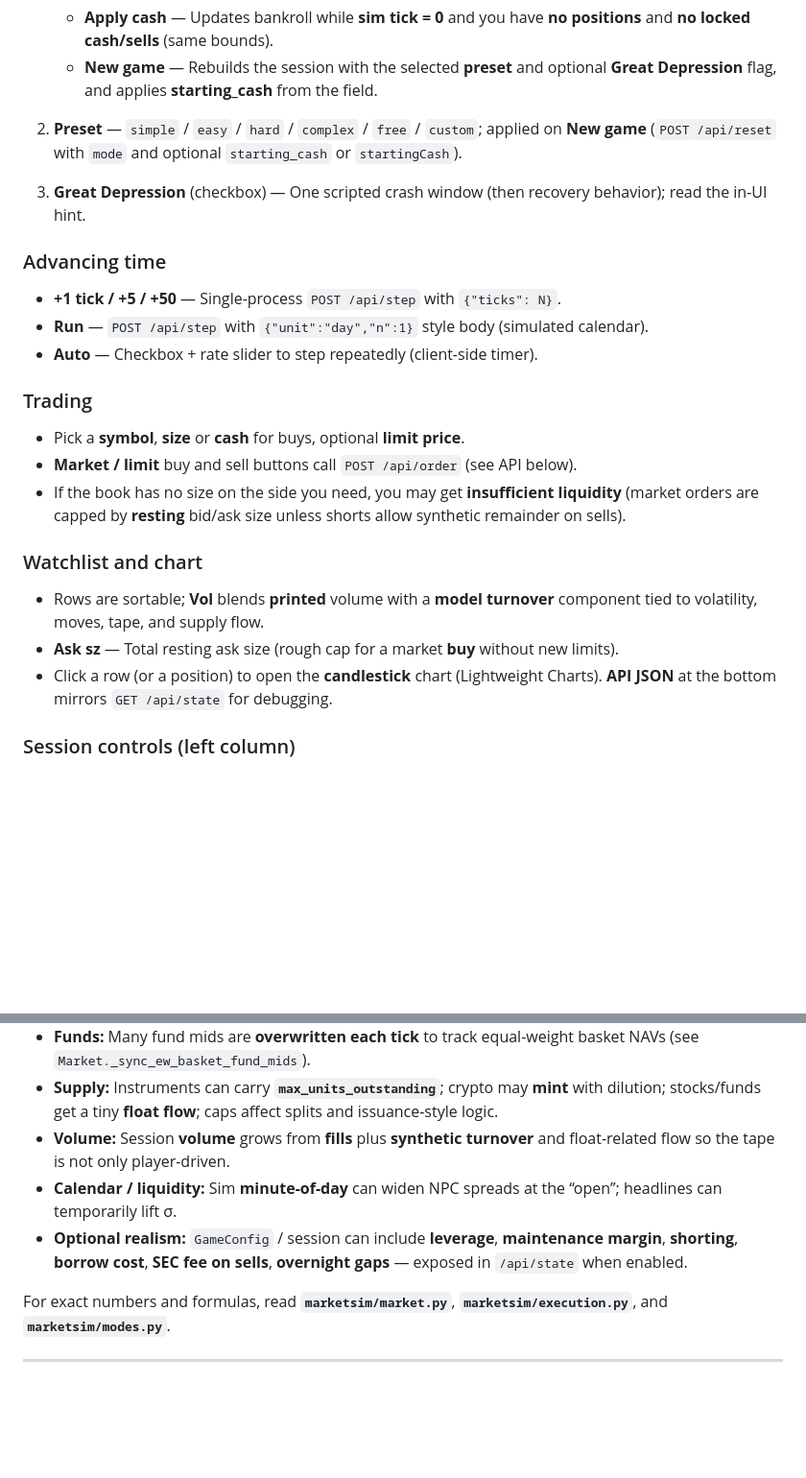
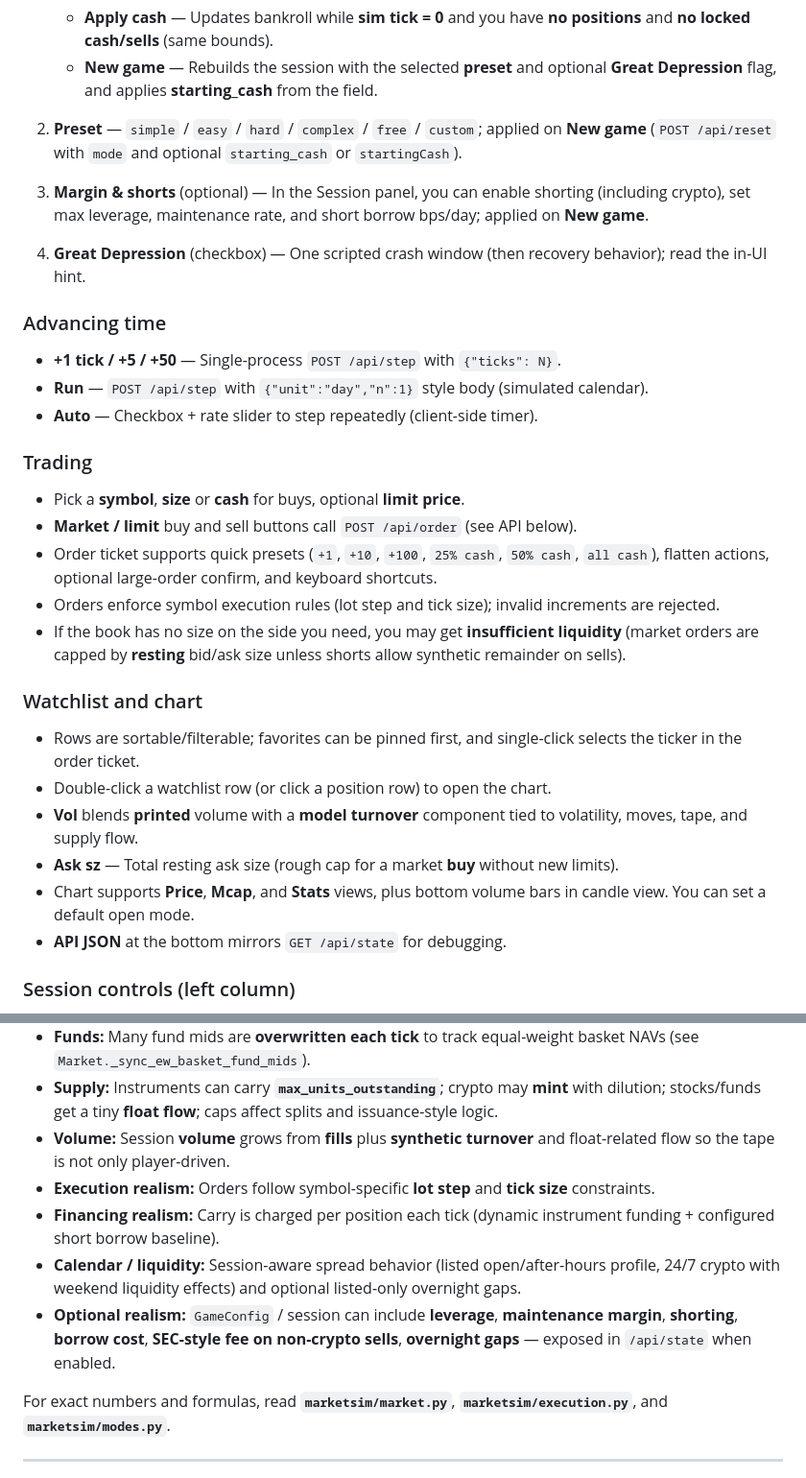
Before and after one commit to Surrplexie/marketsim, a Markdown page: README.md, 2 parts joined by grey strips. Shown at 96% size. Drawn GitHub-style; blank space fills up the shorter version.

```diff
--- a/README.md
+++ b/README.md
@@ -119,7 +119,9 @@ For mega-cap, use **32 / 4 / 8** together so the special generator activates.
 
 2. **Preset** — `simple` / `easy` / `hard` / `complex` / `free` / `custom`; applied on **New game** (`POST /api/reset` with `mode` and optional `starting_cash` or `startingCash`).
 
-3. **Great Depression** (checkbox) — One scripted crash window (then recovery behavior); read the in-UI hint.
+3. **Margin & shorts** (optional) — In the Session panel, you can enable shorting (including crypto), set max leverage, maintenance rate, and short borrow bps/day; applied on **New game**.
+
+4. **Great Depression** (checkbox) — One scripted crash window (then recovery behavior); read the in-UI hint.
 
 ### Advancing time
 
@@ -131,13 +133,18 @@ For mega-cap, use **32 / 4 / 8** together so the special generator activates.
 
 - Pick a **symbol**, **size** or **cash** for buys, optional **limit price**.
 - **Market / limit** buy and sell buttons call `POST /api/order` (see API below).
+- Order ticket supports quick presets (`+1`, `+10`, `+100`, `25% cash`, `50% cash`, `all cash`), flatten actions, optional large-order confirm, and keyboard shortcuts.
+- Orders enforce symbol execution rules (lot step and tick size); invalid increments are rejected.
 - If the book has no size on the side you need, you may get **insufficient liquidity** (market orders are capped by **resting** bid/ask size unless shorts allow synthetic remainder on sells).
 
 ### Watchlist and chart
 
-- Rows are sortable; **Vol** blends **printed** volume with a **model turnover** component tied to volatility, moves, tape, and supply flow.
+- Rows are sortable/filterable; favorites can be pinned first, and single-click selects the ticker in the order ticket.
+- Double-click a watchlist row (or click a position row) to open the chart.
+- **Vol** blends **printed** volume with a **model turnover** component tied to volatility, moves, tape, and supply flow.
 - **Ask sz** — Total resting ask size (rough cap for a market **buy** without new limits).
-- Click a row (or a position) to open the **candlestick** chart (Lightweight Charts). **API JSON** at the bottom mirrors `GET /api/state` for debugging.
+- Chart supports **Price**, **Mcap**, and **Stats** views, plus bottom volume bars in candle view. You can set a default open mode.
+- **API JSON** at the bottom mirrors `GET /api/state` for debugging.
 
 ### Session controls (left column)
 
@@ -181,8 +189,10 @@ There is **one in-memory game per server process**; restarting Uvicorn clears it
 - **Funds:** Many fund mids are **overwritten each tick** to track equal-weight basket NAVs (see `Market._sync_ew_basket_fund_mids`).
 - **Supply:** Instruments can carry **`max_units_outstanding`**; crypto may **mint** with dilution; stocks/funds get a tiny **float flow**; caps affect splits and issuance-style logic.
 - **Volume:** Session **volume** grows from **fills** plus **synthetic turnover** and float-related flow so the tape is not only player-driven.
-- **Calendar / liquidity:** Sim **minute-of-day** can widen NPC spreads at the “open”; headlines can temporarily lift σ.
-- **Optional realism:** `GameConfig` / session can include **leverage**, **maintenance margin**, **shorting**, **borrow cost**, **SEC fee on sells**, **overnight gaps** — exposed in `/api/state` when enabled.
+- **Execution realism:** Orders follow symbol-specific **lot step** and **tick size** constraints.
+- **Financing realism:** Carry is charged per position each tick (dynamic instrument funding + configured short borrow baseline).
+- **Calendar / liquidity:** Session-aware spread behavior (listed open/after-hours profile, 24/7 crypto with weekend liquidity effects) and optional listed-only overnight gaps.
+- **Optional realism:** `GameConfig` / session can include **leverage**, **maintenance margin**, **shorting**, **borrow cost**, **SEC-style fee on non-crypto sells**, **overnight gaps** — exposed in `/api/state` when enabled.
 
 For exact numbers and formulas, read **`marketsim/market.py`**, **`marketsim/execution.py`**, and **`marketsim/modes.py`**.
 
```
Also changed, not shown: other parts of README.md (+3 -2 lines).
